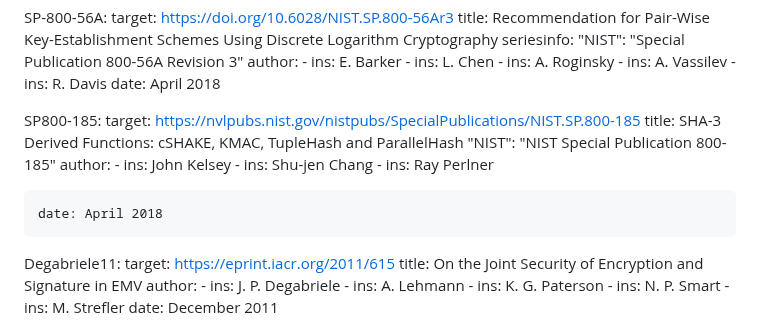
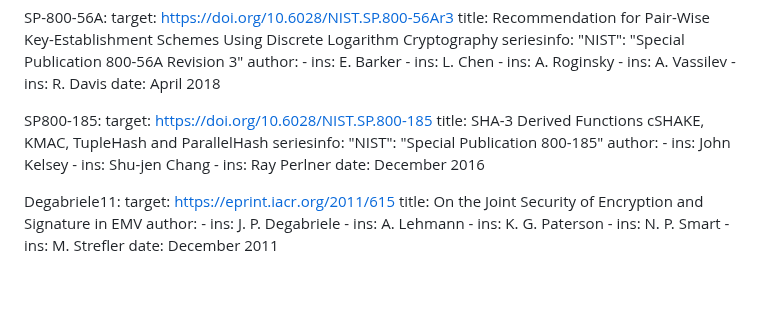
Before and after one commit to lake-wg/edhoc, a Markdown page: draft-ietf-lake-edhoc.md, the part around the change. Rendered like a GitHub page; blank space fills up the shorter version.

Commit message:
fixing refs

```diff
--- a/draft-ietf-lake-edhoc.md
+++ b/draft-ietf-lake-edhoc.md
@@ -117,9 +117,10 @@ informative:
     date: April 2018
 
   SP800-185:
-    target: https://nvlpubs.nist.gov/nistpubs/SpecialPublications/NIST.SP.800-185
-    title: SHA-3 Derived Functions: cSHAKE, KMAC, TupleHash and ParallelHash
-      "NIST": "NIST Special Publication 800-185"
+    target: https://doi.org/10.6028/NIST.SP.800-185
+    title: SHA-3 Derived Functions cSHAKE, KMAC, TupleHash and ParallelHash
+    seriesinfo:
+      "NIST": "Special Publication 800-185"
     author:
       -
         ins: John Kelsey
@@ -127,8 +128,7 @@ informative:
         ins: Shu-jen Chang
       -
         ins: Ray Perlner
-
-    date: April 2018
+    date: December 2016
 
   Degabriele11:
     target: https://eprint.iacr.org/2011/615
```
